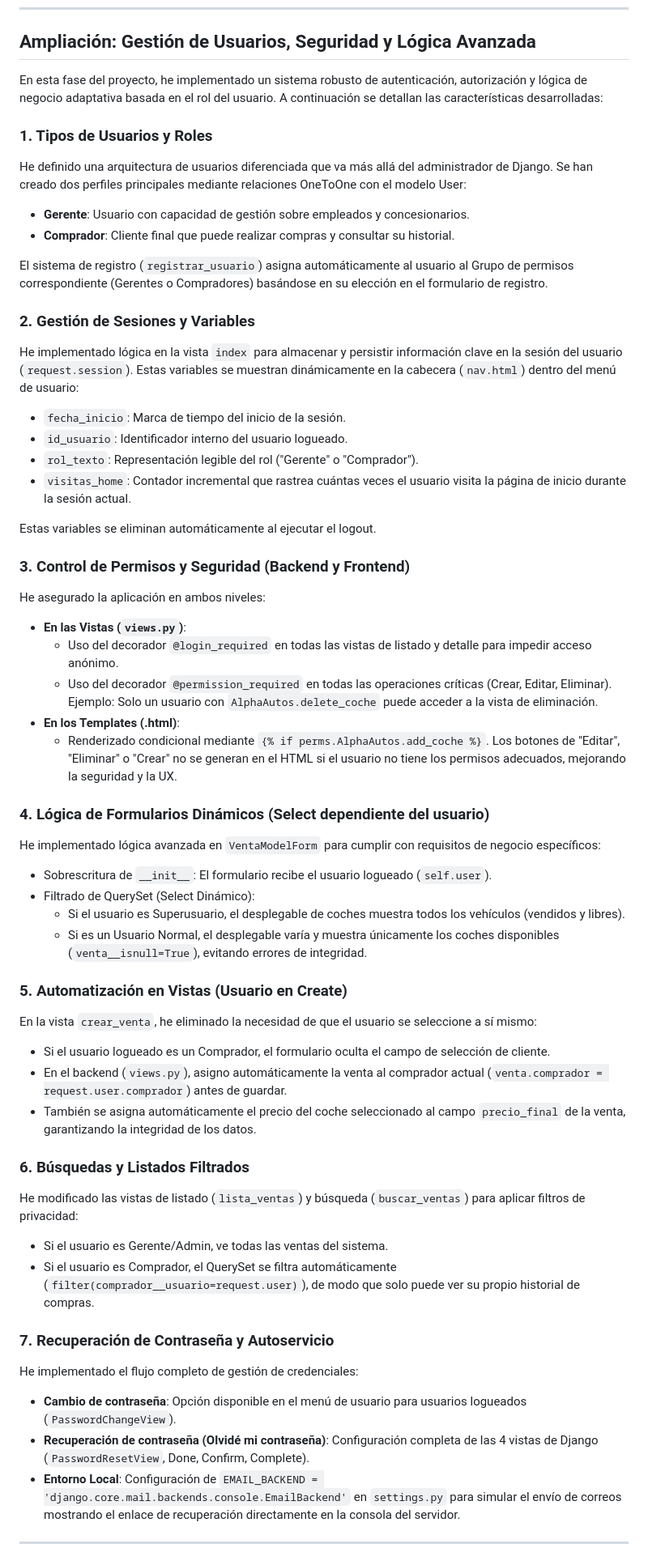
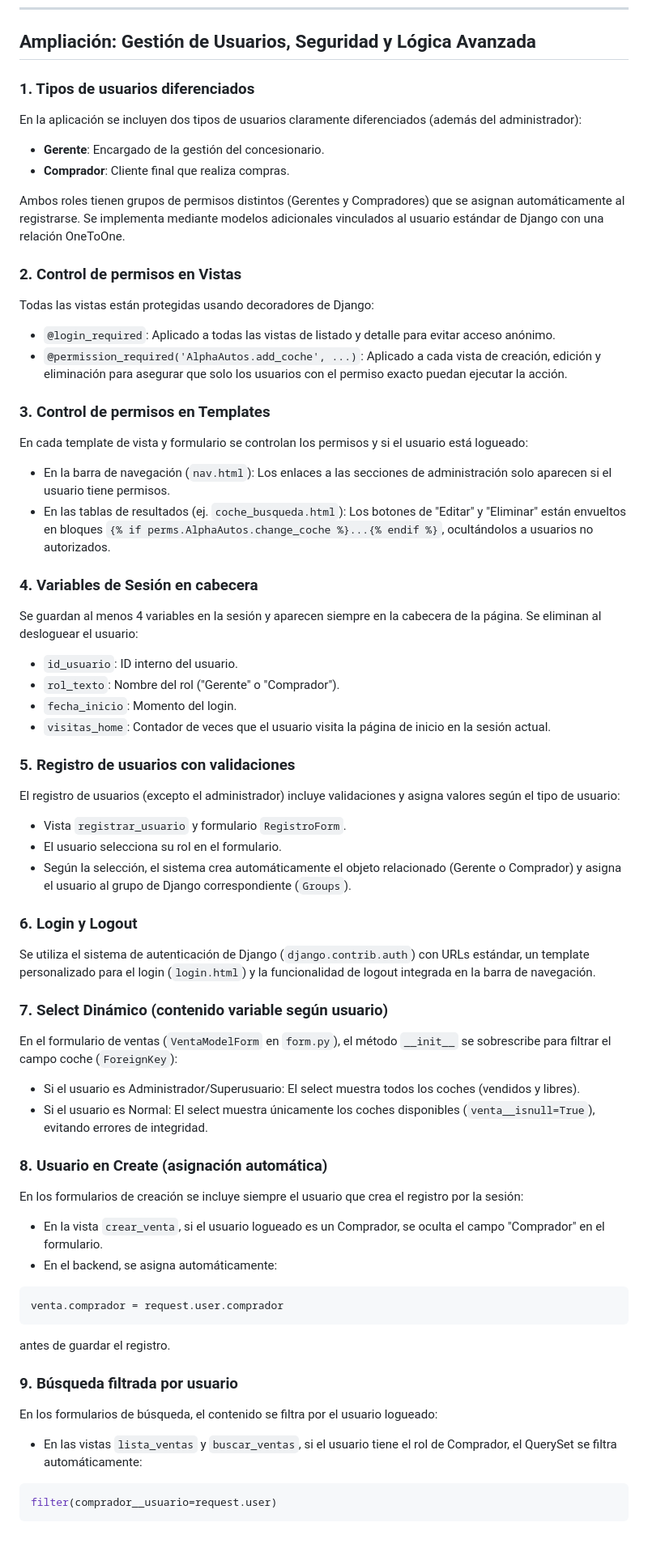
Before and after one commit to JoseMi-1222/Concesionario_AlphaAutos, a Markdown page: README.md, the part around one of its changes. Shown at 81% size. Rendered like a GitHub page; blank space fills up the shorter version.

Commit message:
readme terminado

````diff
--- a/README.md
+++ b/README.md
@@ -394,68 +394,77 @@ Notas:
 
 ## Ampliación: Gestión de Usuarios, Seguridad y Lógica Avanzada
 
-En esta fase del proyecto, he implementado un sistema robusto de autenticación, autorización y lógica de negocio adaptativa basada en el rol del usuario. A continuación se detallan las características desarrolladas:
+### 1. Tipos de usuarios diferenciados
 
-### 1. Tipos de Usuarios y Roles
+En la aplicación se incluyen dos tipos de usuarios claramente diferenciados (además del administrador):
 
-He definido una arquitectura de usuarios diferenciada que va más allá del administrador de Django. Se han creado dos perfiles principales mediante relaciones OneToOne con el modelo User:
+- **Gerente**: Encargado de la gestión del concesionario.
+- **Comprador**: Cliente final que realiza compras.
 
-- **Gerente**: Usuario con capacidad de gestión sobre empleados y concesionarios.
-- **Comprador**: Cliente final que puede realizar compras y consultar su historial.
+Ambos roles tienen grupos de permisos distintos (Gerentes y Compradores) que se asignan automáticamente al registrarse. Se implementa mediante modelos adicionales vinculados al usuario estándar de Django con una relación OneToOne.
 
-El sistema de registro (`registrar_usuario`) asigna automáticamente al usuario al Grupo de permisos correspondiente (Gerentes o Compradores) basándose en su elección en el formulario de registro.
+### 2. Control de permisos en Vistas
 
-### 2. Gestión de Sesiones y Variables
+Todas las vistas están protegidas usando decoradores de Django:
 
-He implementado lógica en la vista `index` para almacenar y persistir información clave en la sesión del usuario (`request.session`). Estas variables se muestran dinámicamente en la cabecera (`nav.html`) dentro del menú de usuario:
+- `@login_required`: Aplicado a todas las vistas de listado y detalle para evitar acceso anónimo.
+- `@permission_required('AlphaAutos.add_coche', ...)`: Aplicado a cada vista de creación, edición y eliminación para asegurar que solo los usuarios con el permiso exacto puedan ejecutar la acción.
 
-- `fecha_inicio`: Marca de tiempo del inicio de la sesión.
-- `id_usuario`: Identificador interno del usuario logueado.
-- `rol_texto`: Representación legible del rol ("Gerente" o "Comprador").
-- `visitas_home`: Contador incremental que rastrea cuántas veces el usuario visita la página de inicio durante la sesión actual.
+### 3. Control de permisos en Templates
 
-Estas variables se eliminan automáticamente al ejecutar el logout.
+En cada template de vista y formulario se controlan los permisos y si el usuario está logueado:
 
-### 3. Control de Permisos y Seguridad (Backend y Frontend)
+- En la barra de navegación (`nav.html`): Los enlaces a las secciones de administración solo aparecen si el usuario tiene permisos.
+- En las tablas de resultados (ej. `coche_busqueda.html`): Los botones de "Editar" y "Eliminar" están envueltos en bloques `{% if perms.AlphaAutos.change_coche %}...{% endif %}`, ocultándolos a usuarios no autorizados.
 
-He asegurado la aplicación en ambos niveles:
+### 4. Variables de Sesión en cabecera
 
-- **En las Vistas (`views.py`)**:
-	- Uso del decorador `@login_required` en todas las vistas de listado y detalle para impedir acceso anónimo.
-	- Uso del decorador `@permission_required` en todas las operaciones críticas (Crear, Editar, Eliminar). Ejemplo: Solo un usuario con `AlphaAutos.delete_coche` puede acceder a la vista de eliminación.
-- **En los Templates (.html)**:
-	- Renderizado condicional mediante `{% if perms.AlphaAutos.add_coche %}`. Los botones de "Editar", "Eliminar" o "Crear" no se generan en el HTML si el usuario no tiene los permisos adecuados, mejorando la seguridad y la UX.
+Se guardan al menos 4 variables en la sesión y aparecen siempre en la cabecera de la página. Se eliminan al desloguear el usuario:
 
-### 4. Lógica de Formularios Dinámicos (Select dependiente del usuario)
+- `id_usuario`: ID interno del usuario.
+- `rol_texto`: Nombre del rol ("Gerente" o "Comprador").
+- `fecha_inicio`: Momento del login.
+- `visitas_home`: Contador de veces que el usuario visita la página de inicio en la sesión actual.
 
-He implementado lógica avanzada en `VentaModelForm` para cumplir con requisitos de negocio específicos:
+### 5. Registro de usuarios con validaciones
 
-- Sobrescritura de `__init__`: El formulario recibe el usuario logueado (`self.user`).
-- Filtrado de QuerySet (Select Dinámico):
-	- Si el usuario es Superusuario, el desplegable de coches muestra todos los vehículos (vendidos y libres).
-	- Si es un Usuario Normal, el desplegable varía y muestra únicamente los coches disponibles (`venta__isnull=True`), evitando errores de integridad.
+El registro de usuarios (excepto el administrador) incluye validaciones y asigna valores según el tipo de usuario:
 
-### 5. Automatización en Vistas (Usuario en Create)
+- Vista `registrar_usuario` y formulario `RegistroForm`.
+- El usuario selecciona su rol en el formulario.
+- Según la selección, el sistema crea automáticamente el objeto relacionado (Gerente o Comprador) y asigna el usuario al grupo de Django correspondiente (`Groups`).
 
-En la vista `crear_venta`, he eliminado la necesidad de que el usuario se seleccione a sí mismo:
+### 6. Login y Logout
 
-- Si el usuario logueado es un Comprador, el formulario oculta el campo de selección de cliente.
-- En el backend (`views.py`), asigno automáticamente la venta al comprador actual (`venta.comprador = request.user.comprador`) antes de guardar.
-- También se asigna automáticamente el precio del coche seleccionado al campo `precio_final` de la venta, garantizando la integridad de los datos.
+Se utiliza el sistema de autenticación de Django (`django.contrib.auth`) con URLs estándar, un template personalizado para el login (`login.html`) y la funcionalidad de logout integrada en la barra de navegación.
 
-### 6. Búsquedas y Listados Filtrados
+### 7. Select Dinámico (contenido variable según usuario)
 
-He modificado las vistas de listado (`lista_ventas`) y búsqueda (`buscar_ventas`) para aplicar filtros de privacidad:
+En el formulario de ventas (`VentaModelForm` en `form.py`), el método `__init__` se sobrescribe para filtrar el campo coche (`ForeignKey`):
 
-- Si el usuario es Gerente/Admin, ve todas las ventas del sistema.
-- Si el usuario es Comprador, el QuerySet se filtra automáticamente (`filter(comprador__usuario=request.user)`), de modo que solo puede ver su propio historial de compras.
+- Si el usuario es Administrador/Superusuario: El select muestra todos los coches (vendidos y libres).
+- Si el usuario es Normal: El select muestra únicamente los coches disponibles (`venta__isnull=True`), evitando errores de integridad.
 
-### 7. Recuperación de Contraseña y Autoservicio
+### 8. Usuario en Create (asignación automática)
 
-He implementado el flujo completo de gestión de credenciales:
+En los formularios de creación se incluye siempre el usuario que crea el registro por la sesión:
 
-- **Cambio de contraseña**: Opción disponible en el menú de usuario para usuarios logueados (`PasswordChangeView`).
-- **Recuperación de contraseña (Olvidé mi contraseña)**: Configuración completa de las 4 vistas de Django (`PasswordResetView`, Done, Confirm, Complete).
-- **Entorno Local**: Configuración de `EMAIL_BACKEND = 'django.core.mail.backends.console.EmailBackend'` en `settings.py` para simular el envío de correos mostrando el enlace de recuperación directamente en la consola del servidor.
+- En la vista `crear_venta`, si el usuario logueado es un Comprador, se oculta el campo "Comprador" en el formulario.
+- En el backend, se asigna automáticamente:
 
----
+```python
+venta.comprador = request.user.comprador
+```
+
+antes de guardar el registro.
+
+### 9. Búsqueda filtrada por usuario
+
+En los formularios de búsqueda, el contenido se filtra por el usuario logueado:
+
+- En las vistas `lista_ventas` y `buscar_ventas`, si el usuario tiene el rol de Comprador, el QuerySet se filtra automáticamente:
+
+```python
+filter(comprador__usuario=request.user)
+```
+
````
Also changed, not shown: other parts of README.md (+13 -0 lines).
